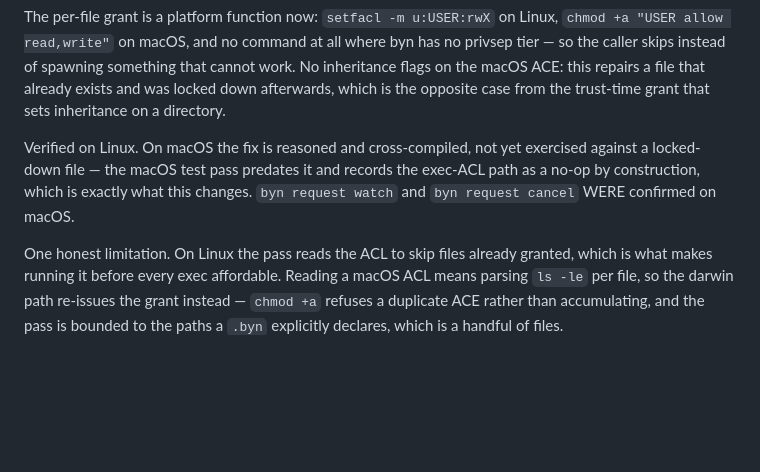
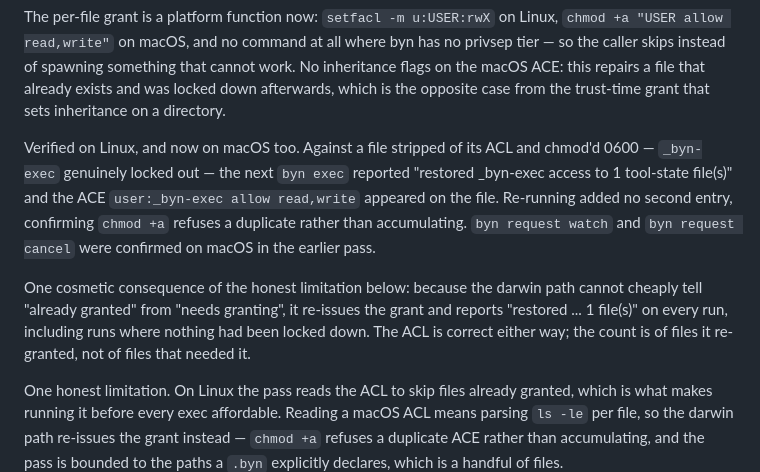
Before and after one commit to sandeepbaynes/byn, a Markdown page: CHANGELOG.md, the part around the change. Rendered like a GitHub page; blank space fills up the shorter version.

Commit message:
Verify the macOS reconcile instead of hedging it
The v0.6.1 entry was corrected to say the macOS fix was reasoned and
cross-compiled but not exercised. It can be exercised here, so it was.

Against a file stripped of its ACL and chmod'd 0600 — _byn-exec genuinely locked
out, not merely lacking an inherited entry — the next `byn exec` reported
"restored _byn-exec access to 1 tool-state file(s)" and the ACE
`user:_byn-exec allow read,write` appeared. Running it again added no second
entry, which confirms the claim that chmod +a refuses a duplicate rather than
accumulating.

The first attempt was not a real test: the file still carried an inherited ACE
from the trust-time directory grant, so nothing was locked out and a pass would
have proved nothing. Stripping the ACL with chmod -N is what made the case real.

Also records a cosmetic consequence of the limitation the entry already admits.
Because the darwin path cannot cheaply tell "already granted" from "needs
granting", it reports "restored ... 1 file(s)" on every run, including runs where
nothing was locked down. The ACL is right either way, but the note reads as work
done when there was none, and somebody will otherwise file that as a bug.

Docs only; the released v0.6.2 binaries are unaffected.

Signed-off-by: Sandeep Baynes <sandeep.baynes@gmail.com>

```diff
--- a/CHANGELOG.md
+++ b/CHANGELOG.md
@@ -79,10 +79,19 @@ work. No inheritance flags on the macOS ACE: this repairs a file that already
 exists and was locked down afterwards, which is the opposite case from the
 trust-time grant that sets inheritance on a directory.
 
-Verified on Linux. On macOS the fix is reasoned and cross-compiled, not yet
-exercised against a locked-down file — the macOS test pass predates it and
-records the exec-ACL path as a no-op by construction, which is exactly what this
-changes. `byn request watch` and `byn request cancel` WERE confirmed on macOS.
+Verified on Linux, and now on macOS too. Against a file stripped of its ACL and
+chmod'd 0600 — `_byn-exec` genuinely locked out — the next `byn exec` reported
+"restored _byn-exec access to 1 tool-state file(s)" and the ACE
+`user:_byn-exec allow read,write` appeared on the file. Re-running added no
+second entry, confirming `chmod +a` refuses a duplicate rather than
+accumulating. `byn request watch` and `byn request cancel` were confirmed on
+macOS in the earlier pass.
+
+One cosmetic consequence of the honest limitation below: because the darwin path
+cannot cheaply tell "already granted" from "needs granting", it re-issues the
+grant and reports "restored ... 1 file(s)" on every run, including runs where
+nothing had been locked down. The ACL is correct either way; the count is of
+files it re-granted, not of files that needed it.
 
 One honest limitation. On Linux the pass reads the ACL to skip files already
 granted, which is what makes running it before every exec affordable. Reading a
```
Also changed, not shown: docs/releases.md (+7 -1 lines).
